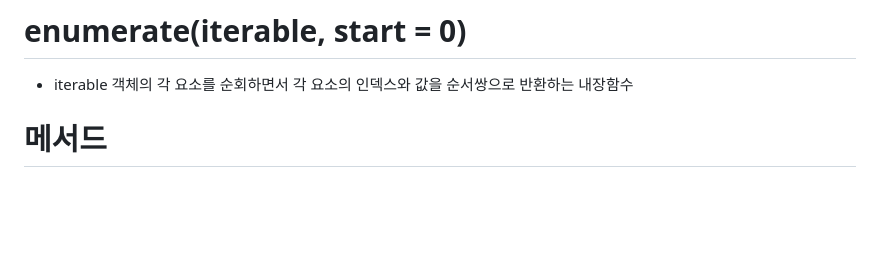
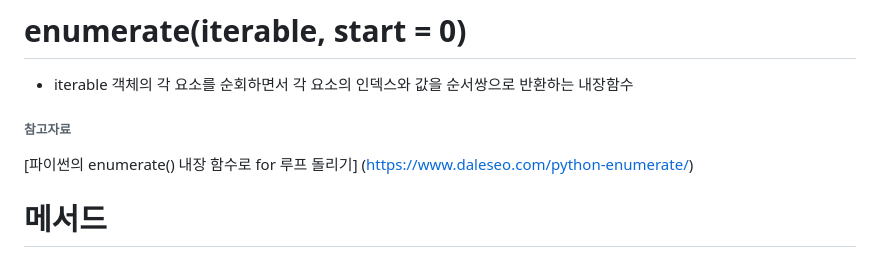
Before and after one commit to jiwnee252/TIL, a Markdown page: python/python.md, the part around the change. Rendered like a GitHub page; blank space fills up the shorter version.

Commit message:
enumerate

```diff
--- a/python/python.md
+++ b/python/python.md
@@ -90,6 +90,10 @@ print(squared_numbers) #[1, 4, 9, 16, 25]
 # enumerate(iterable, start = 0)
 
 - iterable 객체의 각 요소를 순회하면서 각 요소의 인덱스와 값을 순서쌍으로 반환하는 내장함수
+
+###### 참고자료
+
+[파이썬의 enumerate() 내장 함수로 for 루프 돌리기] (https://www.daleseo.com/python-enumerate/)
 
 # 메서드
 
```
